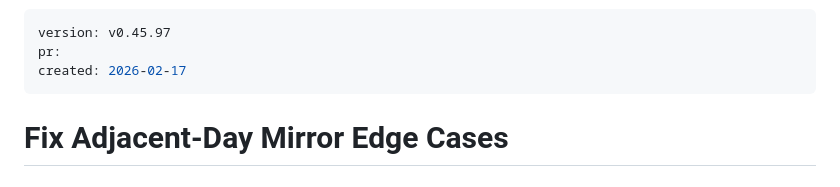
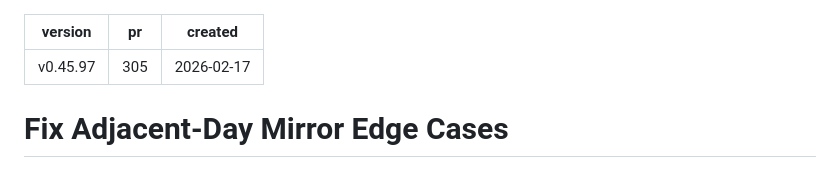
Before and after one commit to aleksandr-bogdanov/whendoist, a Markdown page: docs/plans/2026-02-17-adjacent-day-mirror-edge-cases.md, the part around the change. Drawn GitHub-style.

Commit message:
chore: update plan frontmatter with PR number

```diff
--- a/docs/plans/2026-02-17-adjacent-day-mirror-edge-cases.md
+++ b/docs/plans/2026-02-17-adjacent-day-mirror-edge-cases.md
@@ -1,6 +1,6 @@
 ---
 version: v0.45.97
-pr:
+pr: 305
 created: 2026-02-17
 ---
 
```
